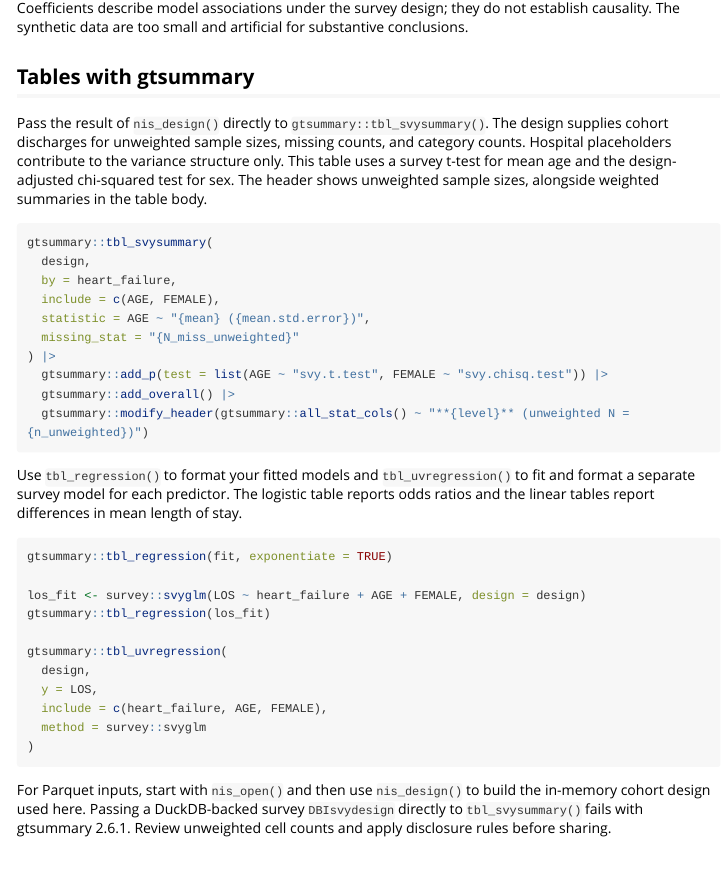
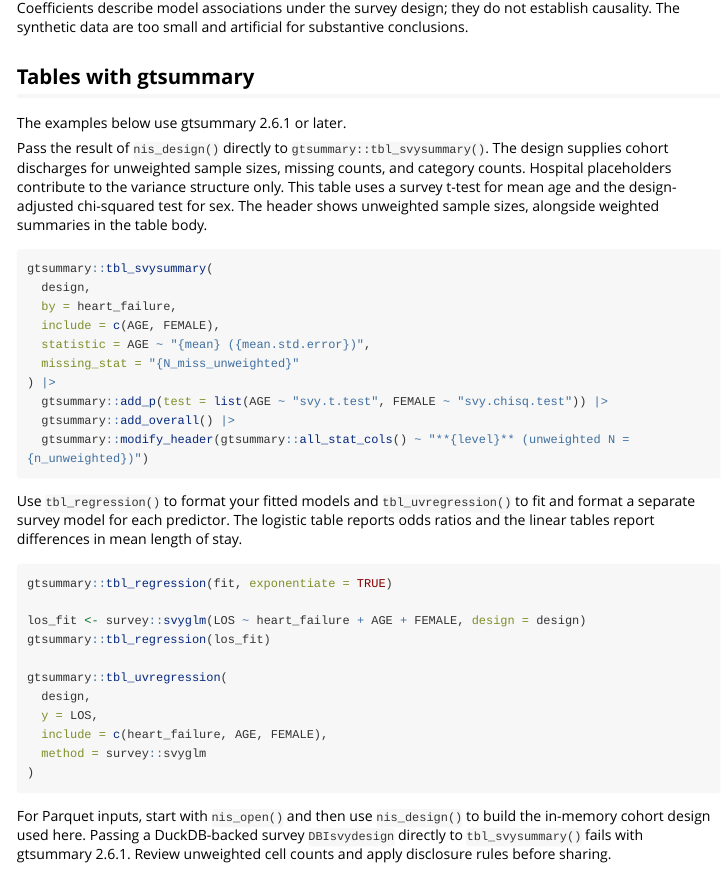
Before and after one commit to MSaadAsif/easyNIS, an R Markdown document (vignettes/articles/descriptives-models.Rmd): the page in a window 1100 px wide, from 1220 px down. Rendered offline with R 4.5, knitr and Pandoc, with nearby package versions; some code elsewhere in the file could not run offline; long lines of code are wrapped.

Commit message:
Use the verified gtsummary version in workflow examples

````diff
--- a/vignettes/articles/descriptives-models.Rmd
+++ b/vignettes/articles/descriptives-models.Rmd
@@ -71,6 +71,8 @@ substantive conclusions.
 
 ## Tables with gtsummary
 
+The examples below use gtsummary 2.6.1 or later.
+
 Pass the result of `nis_design()` directly to `gtsummary::tbl_svysummary()`.
 The design supplies cohort discharges for unweighted sample sizes, missing
 counts, and category counts. Hospital placeholders contribute to the variance
@@ -78,7 +80,7 @@ structure only. This table uses a survey t-test for mean age and the
 design-adjusted chi-squared test for sex. The header shows unweighted sample
 sizes, alongside weighted summaries in the table body.
 
-```{r table, eval=rlang::is_installed(c("gtsummary", "cardx", "survey", "gt"))}
+```{r table, eval=rlang::is_installed(c("gtsummary (>= 2.6.1)", "cardx", "survey", "gt"))}
 gtsummary::tbl_svysummary(
   design,
   by = heart_failure,
@@ -96,7 +98,7 @@ Use `tbl_regression()` to format your fitted models and
 predictor. The logistic table reports odds ratios and the linear tables
 report differences in mean length of stay.
 
-```{r model-tables, eval=rlang::is_installed(c("gtsummary", "broom.helpers", "survey", "gt"))}
+```{r model-tables, eval=rlang::is_installed(c("gtsummary (>= 2.6.1)", "broom.helpers", "survey", "gt"))}
 gtsummary::tbl_regression(fit, exponentiate = TRUE)
 
 los_fit <- survey::svyglm(LOS ~ heart_failure + AGE + FEMALE, design = design)
````
Also changed, not shown: 1 other file.
